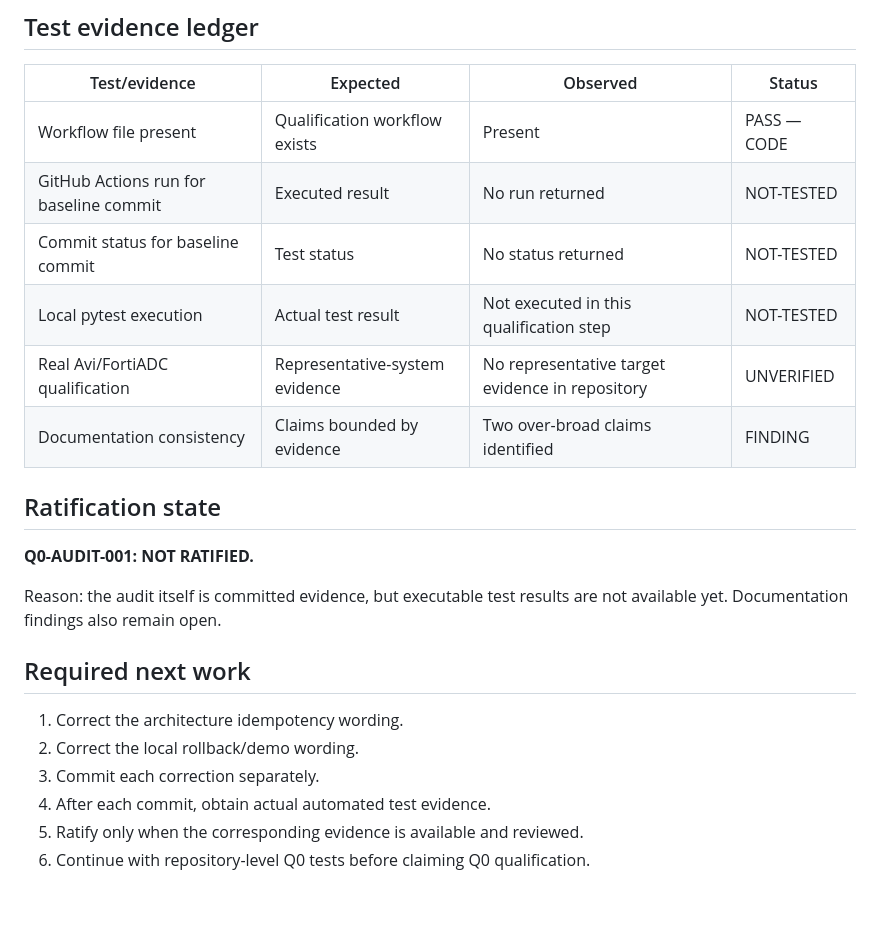
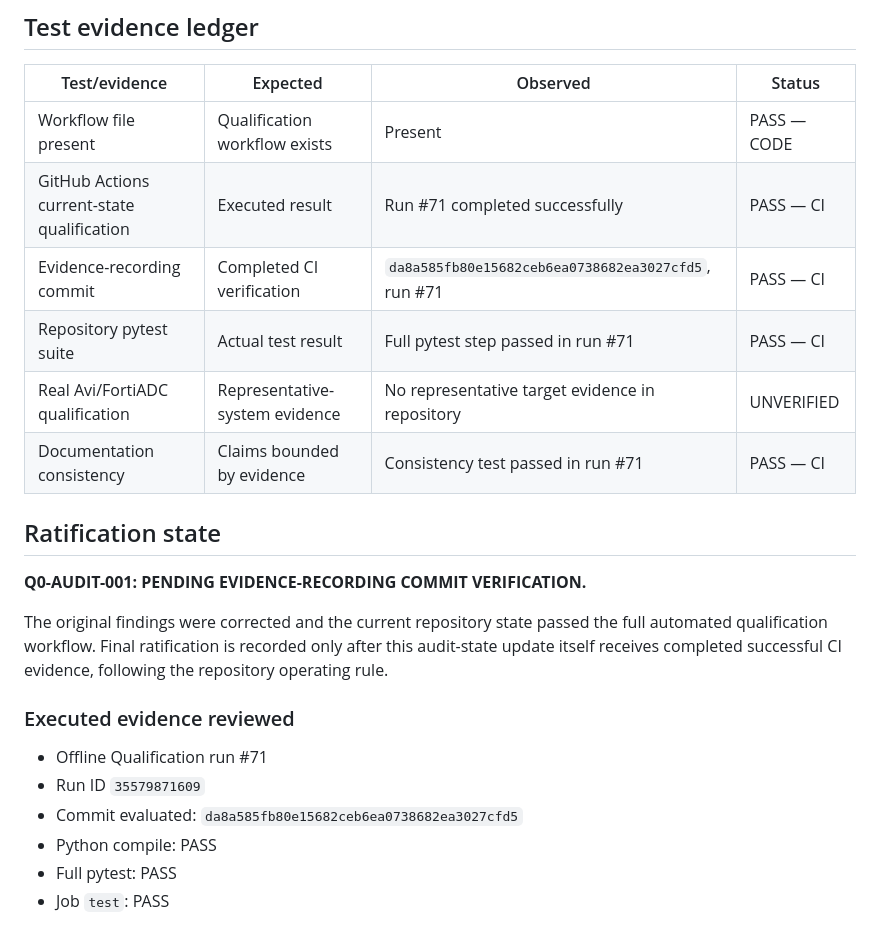
Before and after one commit to Arunar09/avi2fortiadc, a Markdown page: qualification/OFFLINE-REPOSITORY-AUDIT-2026-09-21.md, the part around one of its changes. Drawn GitHub-style; blank space fills up the shorter version.

Commit message:
docs: close offline repository audit findings

```diff
--- a/qualification/OFFLINE-REPOSITORY-AUDIT-2026-09-21.md
+++ b/qualification/OFFLINE-REPOSITORY-AUDIT-2026-09-21.md
@@ -91,23 +83,23 @@ The following require representative-system evidence:
 | Test/evidence | Expected | Observed | Status |
 |---|---|---|---|
 | Workflow file present | Qualification workflow exists | Present | PASS — CODE |
-| GitHub Actions run for baseline commit | Executed result | No run returned | NOT-TESTED |
-| Commit status for baseline commit | Test status | No status returned | NOT-TESTED |
-| Local pytest execution | Actual test result | Not executed in this qualification step | NOT-TESTED |
+| GitHub Actions current-state qualification | Executed result | Run #71 completed successfully | PASS — CI |
+| Evidence-recording commit | Completed CI verification | `da8a585fb80e15682ceb6ea0738682ea3027cfd5`, run #71 | PASS — CI |
+| Repository pytest suite | Actual test result | Full pytest step passed in run #71 | PASS — CI |
 | Real Avi/FortiADC qualification | Representative-system evidence | No representative target evidence in repository | UNVERIFIED |
-| Documentation consistency | Claims bounded by evidence | Two over-broad claims identified | FINDING |
+| Documentation consistency | Claims bounded by evidence | Consistency test passed in run #71 | PASS — CI |
 
 ## Ratification state
 
-**Q0-AUDIT-001: NOT RATIFIED.**
+**Q0-AUDIT-001: PENDING EVIDENCE-RECORDING COMMIT VERIFICATION.**
 
-Reason: the audit itself is committed evidence, but executable test results are not available yet. Documentation findings also remain open.
+The original findings were corrected and the current repository state passed the full automated qualification workflow. Final ratification is recorded only after this audit-state update itself receives completed successful CI evidence, following the repository operating rule.
 
-## Required next work
+### Executed evidence reviewed
 
-1. Correct the architecture idempotency wording.
-2. Correct the local rollback/demo wording.
-3. Commit each correction separately.
-4. After each commit, obtain actual automated test evidence.
-5. Ratify only when the corresponding evidence is available and reviewed.
-6. Continue with repository-level Q0 tests before claiming Q0 qualification.
+- Offline Qualification run #71
+- Run ID `35579871609`
+- Commit evaluated: `da8a585fb80e15682ceb6ea0738682ea3027cfd5`
+- Python compile: PASS
+- Full pytest: PASS
+- Job `test`: PASS
```
Also changed, not shown: other parts of qualification/OFFLINE-REPOSITORY-AUDIT-2026-09-21.md (+7 -15 lines).
